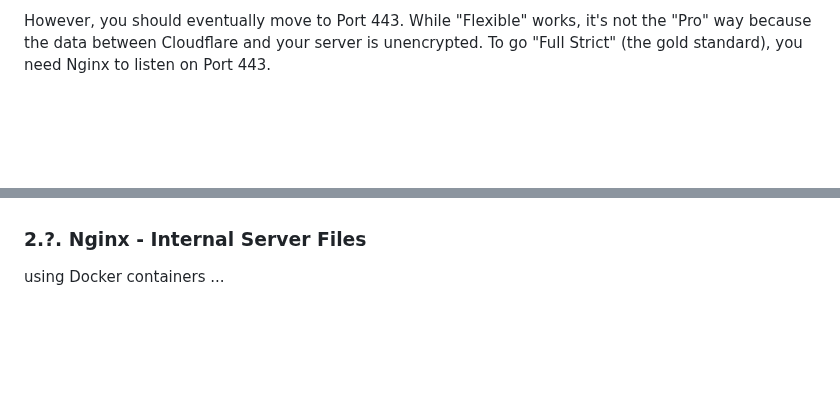
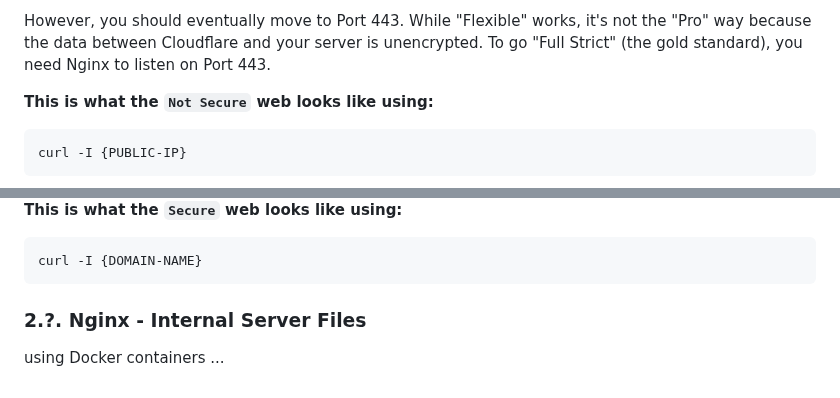
Before and after one commit to MJeat/Documentation, a Markdown page: Cyber-Projects/DevSecOps/Phase-1-4.md, 2 parts joined by grey strips. Drawn GitHub-style; blank space fills up the shorter version.

````diff
--- a/Cyber-Projects/DevSecOps/Phase-1-4.md
+++ b/Cyber-Projects/DevSecOps/Phase-1-4.md
@@ -162,4 +162,8 @@ You must tell Cloudflare not to look for an SSL certificate on your server.
 
 However, you should eventually move to Port 443. While "Flexible" works, it's not the "Pro" way because the data between Cloudflare and your server is unencrypted. To go "Full Strict" (the gold standard), you need Nginx to listen on Port 443.
 
+**This is what the `Not Secure` web looks like using:**
+```
+curl -I {PUBLIC-IP}
+```
 
@@ -166,4 +171,8 @@ However, you should eventually move to Port 443. While "Flexible" works, it's no
 
+**This is what the `Secure` web looks like using:**
+```
+curl -I {DOMAIN-NAME}
+```
 
 ### 2.?. Nginx - Internal Server Files
 using Docker containers ...
````
Also changed, not shown: other parts of Cyber-Projects/DevSecOps/Phase-1-4.md (+1 -0 lines).
